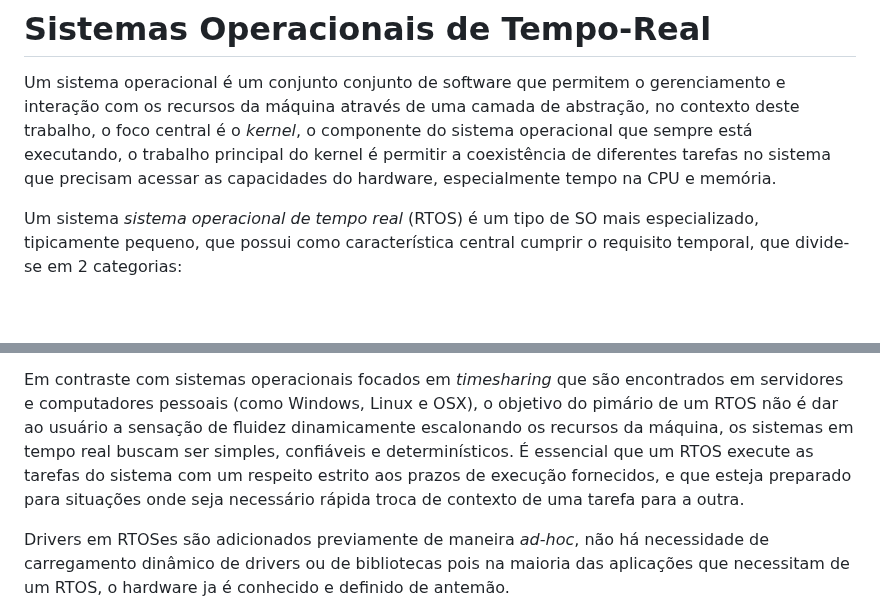
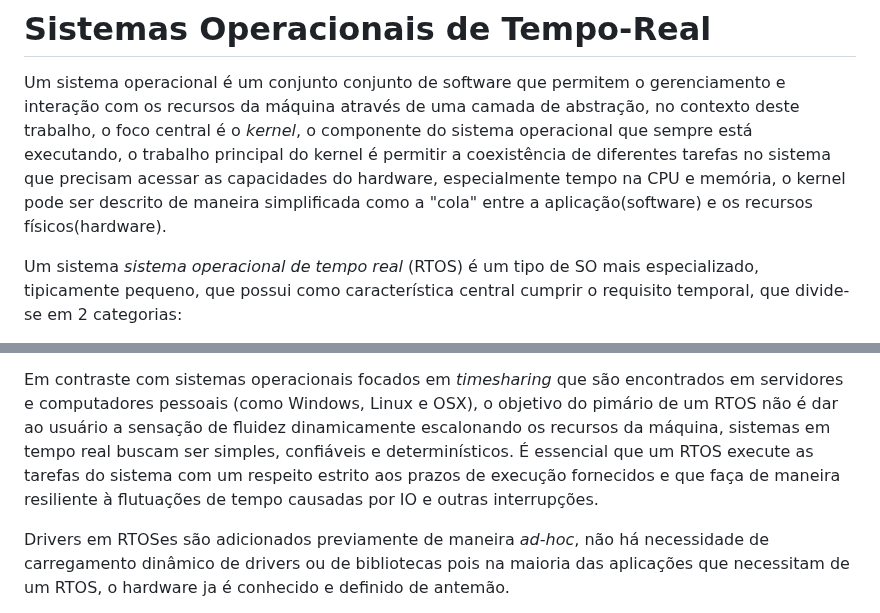
Before and after one commit to axe-or/fault-tolerance-thesis, a Markdown page: chapters/02_fundamentacao_teorica.md, 2 parts joined by grey strips. GitHub-like rendering; blank space fills up the shorter version.

Commit message:
Tidy up RTOS section

```diff
--- a/chapters/02_fundamentacao_teorica.md
+++ b/chapters/02_fundamentacao_teorica.md
@@ -96,7 +96,8 @@ Um sistema operacional é um conjunto conjunto de software que permitem o gerenc
 com os recursos da máquina através de uma camada de abstração, no contexto deste trabalho, o foco
 central é o *kernel*, o componente do sistema operacional que sempre está executando, o trabalho
 principal do kernel é permitir a coexistência de diferentes tarefas no sistema que precisam acessar
-as capacidades do hardware, especialmente tempo na CPU e memória.
+as capacidades do hardware, especialmente tempo na CPU e memória, o kernel pode ser descrito de
+maneira simplificada como a "cola" entre a aplicação(software) e os recursos físicos(hardware).
 
 Um sistema  *sistema operacional de tempo real* (RTOS) é um tipo de SO mais especializado,
 tipicamente pequeno, que possui como característica central cumprir o requisito temporal, que
@@ -120,10 +121,10 @@ Time.
 
 Em contraste com sistemas operacionais focados em *timesharing* que são encontrados em servidores e
 computadores pessoais (como Windows, Linux e OSX), o objetivo do pimário de um RTOS não é dar ao
-usuário a sensação de fluidez dinamicamente escalonando os recursos da máquina, os sistemas em tempo
+usuário a sensação de fluidez dinamicamente escalonando os recursos da máquina, sistemas em tempo
 real buscam ser simples, confiáveis e determinísticos. É essencial que um RTOS execute as tarefas do
-sistema com um respeito estrito aos prazos de execução fornecidos, e que esteja preparado para
-situações onde seja necessário rápida troca de contexto de uma tarefa para a outra.
+sistema com um respeito estrito aos prazos de execução fornecidos e que faça de maneira resiliente à
+flutuações de tempo causadas por IO e outras interrupções.
 
 Drivers em RTOSes são adicionados previamente de maneira *ad-hoc*, não há necessidade de
 carregamento dinâmico de drivers ou de bibliotecas pois na maioria das aplicações que necessitam de
```
